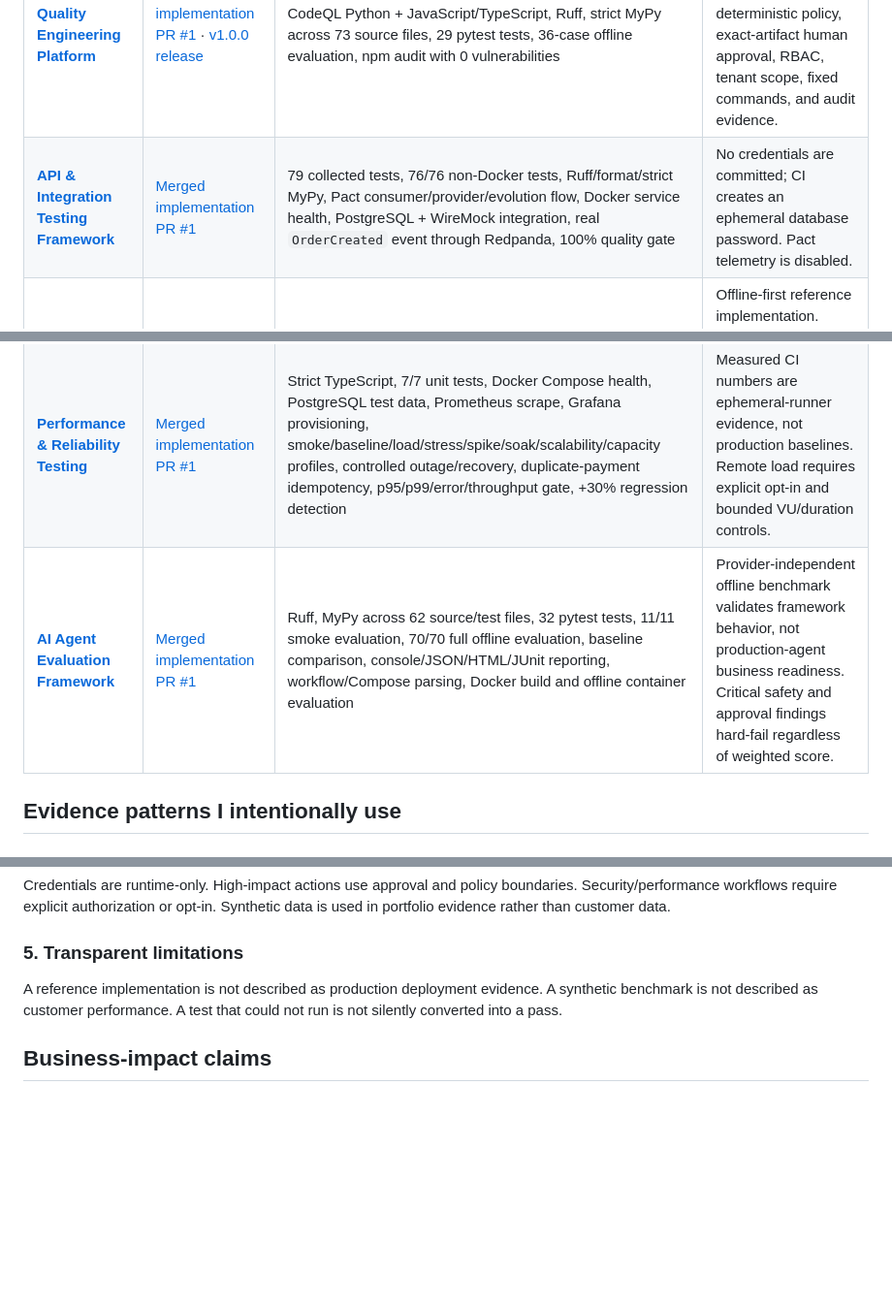
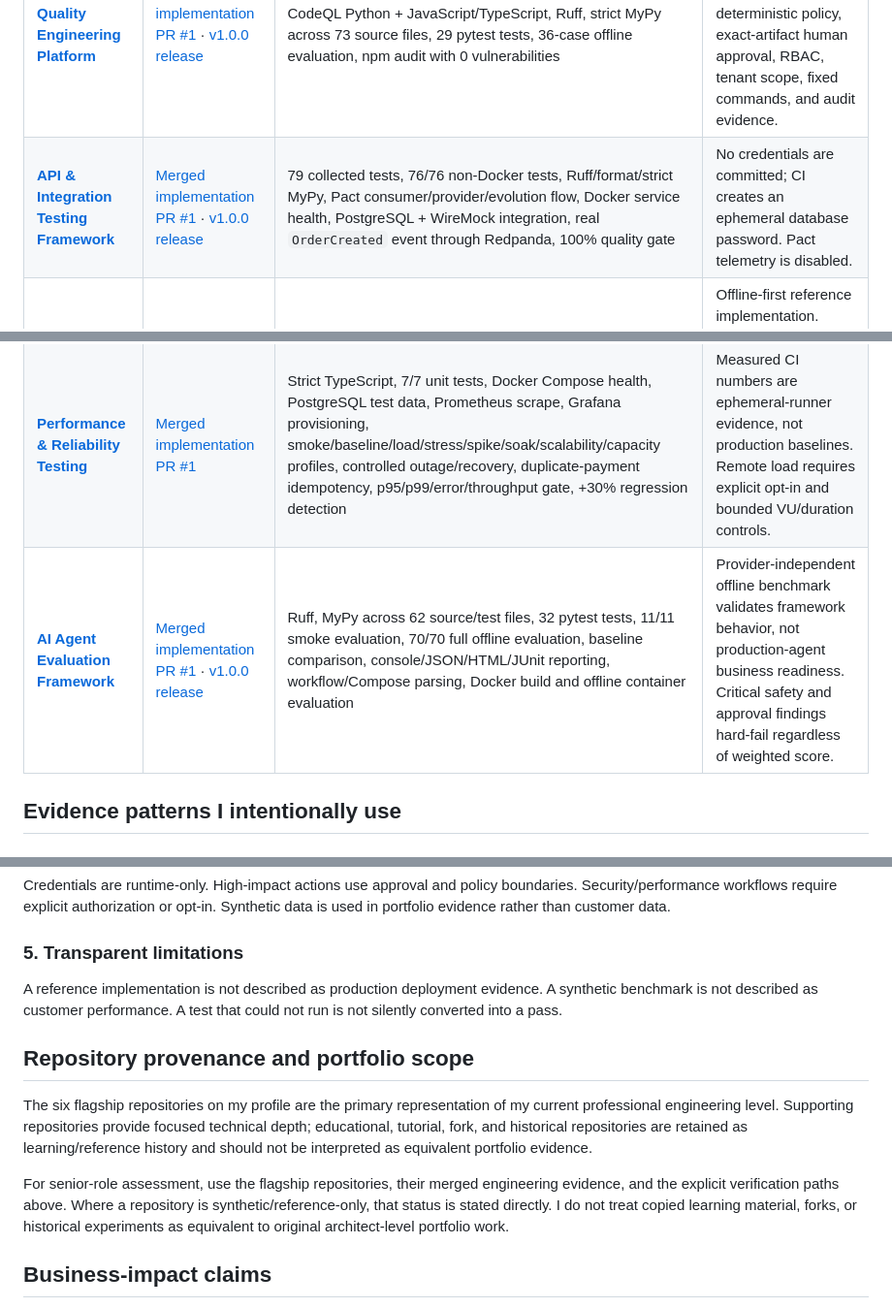
Before and after one commit to ashokmanohar-ai/ashokmanohar-ai, a Markdown page: PORTFOLIO_EVIDENCE.md, 3 parts joined by grey strips. Shown at 97% size. Drawn GitHub-style; blank space fills up the shorter version.

Commit message:
Complete release evidence and provenance guidance

```diff
--- a/PORTFOLIO_EVIDENCE.md
+++ b/PORTFOLIO_EVIDENCE.md
@@ -19,10 +19,10 @@ A fast review can be done in three passes:
 | **[Playwright Enterprise Test Framework](https://github.com/ashokmanohar-ai/playwright-enterprise-test-framework)** | [Merged implementation PR #1](https://github.com/ashokmanohar-ai/playwright-enterprise-test-framework/pull/1) · [v1.0.0 release](https://github.com/ashokmanohar-ai/playwright-enterprise-test-framework/releases/tag/v1.0.0) | Strict TypeScript, ESLint/Prettier, DEV/QA/UAT configuration, 46 scenarios plus setup, 95 configured project executions, 14/14 deterministic local API checks, positive and missing-evidence quality-gate paths | The original PR explicitly documented that browser downloads and Docker were unavailable in that runner rather than claiming a false pass; the stable release retains a credential-free deterministic API verification path. |
 | **[Enterprise AI Quality Engineering Platform](https://github.com/ashokmanohar-ai/enterprise-ai-quality-engineering-platform)** | [v1.0.0 release](https://github.com/ashokmanohar-ai/enterprise-ai-quality-engineering-platform/releases/tag/v1.0.0) · recruiter quick tour and five-minute proof path in README | Canonical evaluation contracts, DeepEval/Ragas/Promptfoo integration, LLM/RAG/agent/MCP checks, baseline comparison, hard safety gates, Azure OpenAI configuration, Phoenix-first observability, offline validation | Synthetic AcmeCloud reference system. Live model, adversarial, and performance profiles remain explicit opt-in activities requiring authorized targets and runtime credentials. |
 | **[Agentic Quality Engineering Platform](https://github.com/ashokmanohar-ai/agentic-quality-engineering-platform)** | [Merged implementation PR #1](https://github.com/ashokmanohar-ai/agentic-quality-engineering-platform/pull/1) · [v1.0.0 release](https://github.com/ashokmanohar-ai/agentic-quality-engineering-platform/releases/tag/v1.0.0) | CI, Python quality, Playwright Chromium, Docker Buildx, CodeQL Python + JavaScript/TypeScript, Ruff, strict MyPy across 73 source files, 29 pytest tests, 36-case offline evaluation, npm audit with 0 vulnerabilities | Synthetic portfolio reference. AI recommendations remain bounded by deterministic policy, exact-artifact human approval, RBAC, tenant scope, fixed commands, and audit evidence. |
-| **[API & Integration Testing Framework](https://github.com/ashokmanohar-ai/api-integration-testing-framework)** | [Merged implementation PR #1](https://github.com/ashokmanohar-ai/api-integration-testing-framework/pull/1) | 79 collected tests, 76/76 non-Docker tests, Ruff/format/strict MyPy, Pact consumer/provider/evolution flow, Docker service health, PostgreSQL + WireMock integration, real `OrderCreated` event through Redpanda, 100% quality gate | No credentials are committed; CI creates an ephemeral database password. Pact telemetry is disabled. |
+| **[API & Integration Testing Framework](https://github.com/ashokmanohar-ai/api-integration-testing-framework)** | [Merged implementation PR #1](https://github.com/ashokmanohar-ai/api-integration-testing-framework/pull/1) · [v1.0.0 release](https://github.com/ashokmanohar-ai/api-integration-testing-framework/releases/tag/v1.0.0) | 79 collected tests, 76/76 non-Docker tests, Ruff/format/strict MyPy, Pact consumer/provider/evolution flow, Docker service health, PostgreSQL + WireMock integration, real `OrderCreated` event through Redpanda, 100% quality gate | No credentials are committed; CI creates an ephemeral database password. Pact telemetry is disabled. |
 | **[RAG & LLM Evaluation Lab](https://github.com/ashokmanohar-ai/rag-llm-evaluation-lab)** | [Merged implementation PR #1](https://github.com/ashokmanohar-ai/rag-llm-evaluation-lab/pull/1) | Ruff, MyPy across 73 files, 45 pytest tests, 85.15% test coverage, 80 evaluation cases, index/query/API smoke tests, five evaluation suites, baseline create/compare, seven benchmark configurations, clean secret scan, Docker CI | Offline-first reference implementation. Provider-backed behavior requires intentional credentials and is separate from deterministic framework validation. |
 | **[Performance & Reliability Testing](https://github.com/ashokmanohar-ai/performance-reliability-testing)** | [Merged implementation PR #1](https://github.com/ashokmanohar-ai/performance-reliability-testing/pull/1) | Strict TypeScript, 7/7 unit tests, Docker Compose health, PostgreSQL test data, Prometheus scrape, Grafana provisioning, smoke/baseline/load/stress/spike/soak/scalability/capacity profiles, controlled outage/recovery, duplicate-payment idempotency, p95/p99/error/throughput gate, +30% regression detection | Measured CI numbers are ephemeral-runner evidence, not production baselines. Remote load requires explicit opt-in and bounded VU/duration controls. |
-| **[AI Agent Evaluation Framework](https://github.com/ashokmanohar-ai/ai-agent-evaluation-framework)** | [Merged implementation PR #1](https://github.com/ashokmanohar-ai/ai-agent-evaluation-framework/pull/1) | Ruff, MyPy across 62 source/test files, 32 pytest tests, 11/11 smoke evaluation, 70/70 full offline evaluation, baseline comparison, console/JSON/HTML/JUnit reporting, workflow/Compose parsing, Docker build and offline container evaluation | Provider-independent offline benchmark validates framework behavior, not production-agent business readiness. Critical safety and approval findings hard-fail regardless of weighted score. |
+| **[AI Agent Evaluation Framework](https://github.com/ashokmanohar-ai/ai-agent-evaluation-framework)** | [Merged implementation PR #1](https://github.com/ashokmanohar-ai/ai-agent-evaluation-framework/pull/1) · [v1.0.0 release](https://github.com/ashokmanohar-ai/ai-agent-evaluation-framework/releases/tag/v1.0.0) | Ruff, MyPy across 62 source/test files, 32 pytest tests, 11/11 smoke evaluation, 70/70 full offline evaluation, baseline comparison, console/JSON/HTML/JUnit reporting, workflow/Compose parsing, Docker build and offline container evaluation | Provider-independent offline benchmark validates framework behavior, not production-agent business readiness. Critical safety and approval findings hard-fail regardless of weighted score. |
 
 ## Evidence patterns I intentionally use
 
@@ -46,6 +46,12 @@ Credentials are runtime-only. High-impact actions use approval and policy bounda
 
 A reference implementation is not described as production deployment evidence. A synthetic benchmark is not described as customer performance. A test that could not run is not silently converted into a pass.
 
+## Repository provenance and portfolio scope
+
+The six flagship repositories on my profile are the primary representation of my current professional engineering level. Supporting repositories provide focused technical depth; educational, tutorial, fork, and historical repositories are retained as learning/reference history and should not be interpreted as equivalent portfolio evidence.
+
+For senior-role assessment, use the flagship repositories, their merged engineering evidence, and the explicit verification paths above. Where a repository is synthetic/reference-only, that status is stated directly. I do not treat copied learning material, forks, or historical experiments as equivalent to original architect-level portfolio work.
+
 ## Business-impact claims
 
 The following outcomes shown on my profile come from prior enterprise delivery rather than these public synthetic/reference repositories:
```
